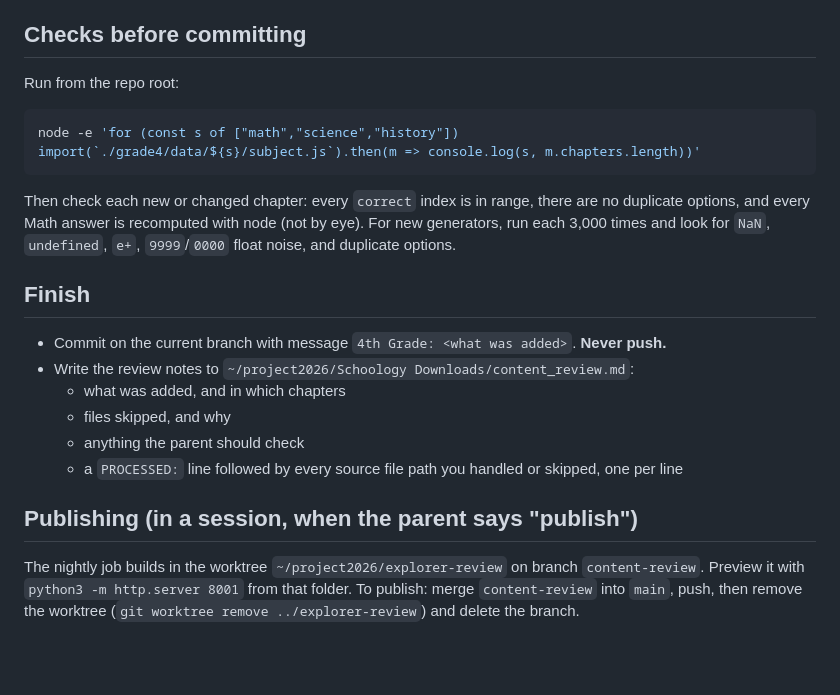
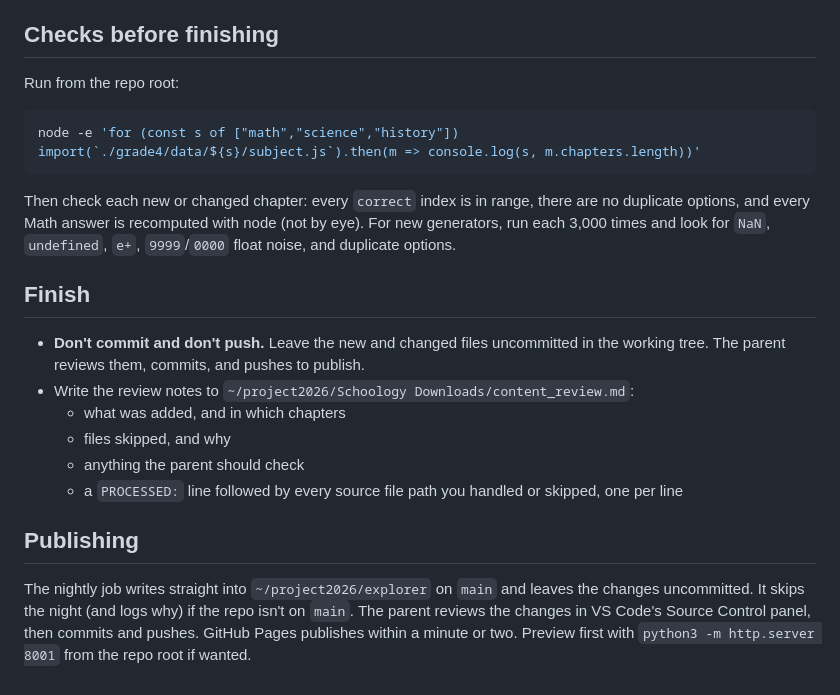
Before and after one commit to goodfind81/explorer, a Markdown page: docs/grade4-content-playbook.md, the part around the change. Drawn GitHub-style; blank space fills up the shorter version.

Commit message:
Content playbook: nightly build leaves changes uncommitted on main for review
Co-Authored-By: Claude Opus 5.5 <noreply@anthropic.com>

```diff
--- a/docs/grade4-content-playbook.md
+++ b/docs/grade4-content-playbook.md
@@ -58,7 +58,7 @@ exports `chapter = { id, name, shortName, studyGuideHtml, miniCheck, chapterQuiz
   chapter in the review notes. Don't edit published chapters unless asked.
 - Write original questions in your own words. Mirroring a homework item's numbers is fine.
 
-## Checks before committing
+## Checks before finishing
 
 Run from the repo root:
 
@@ -73,16 +73,18 @@ eye). For new generators, run each 3,000 times and look for `NaN`, `undefined`,
 
 ## Finish
 
-- Commit on the current branch with message `4th Grade: <what was added>`. **Never push.**
+- **Don't commit and don't push.** Leave the new and changed files uncommitted in
+  the working tree. The parent reviews them, commits, and pushes to publish.
 - Write the review notes to `~/project2026/Schoology Downloads/content_review.md`:
   - what was added, and in which chapters
   - files skipped, and why
   - anything the parent should check
   - a `PROCESSED:` line followed by every source file path you handled or skipped, one per line
 
-## Publishing (in a session, when the parent says "publish")
+## Publishing
 
-The nightly job builds in the worktree `~/project2026/explorer-review` on branch
-`content-review`. Preview it with `python3 -m http.server 8001` from that folder.
-To publish: merge `content-review` into `main`, push, then remove the worktree
-(`git worktree remove ../explorer-review`) and delete the branch.
+The nightly job writes straight into `~/project2026/explorer` on `main` and leaves
+the changes uncommitted. It skips the night (and logs why) if the repo isn't on
+`main`. The parent reviews the changes in VS Code's Source Control panel, then
+commits and pushes. GitHub Pages publishes within a minute or two. Preview first with
+`python3 -m http.server 8001` from the repo root if wanted.
```
